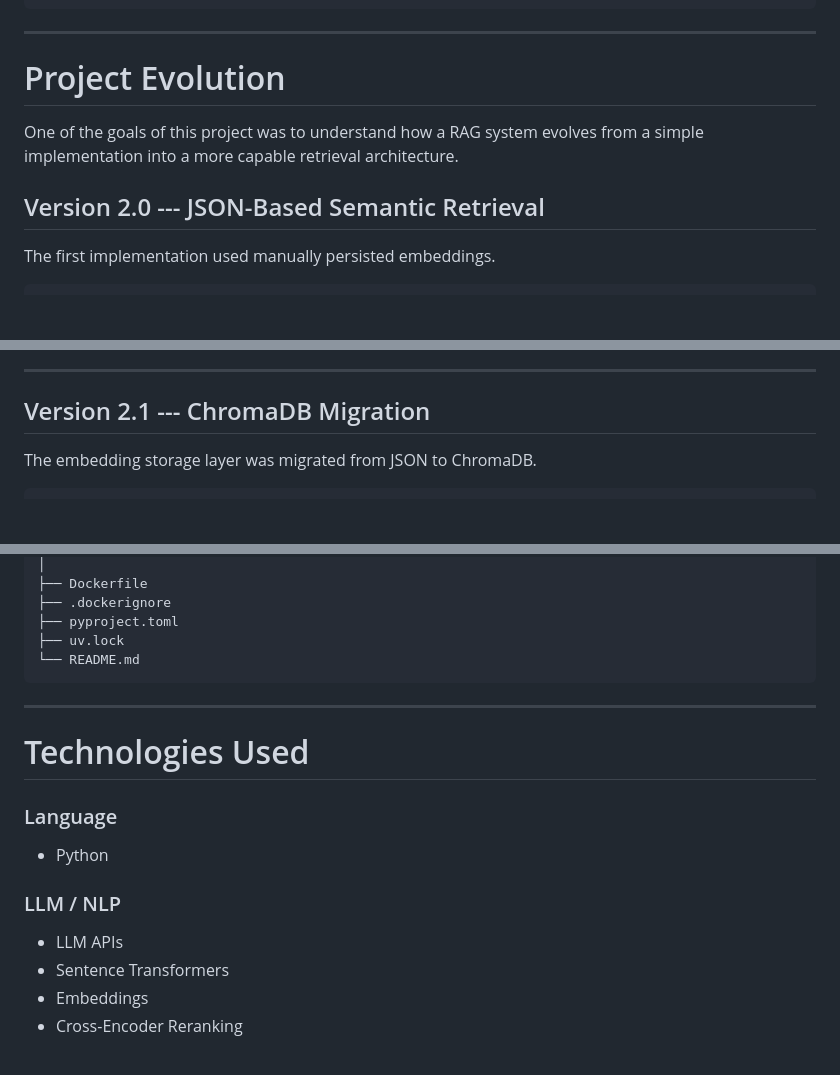
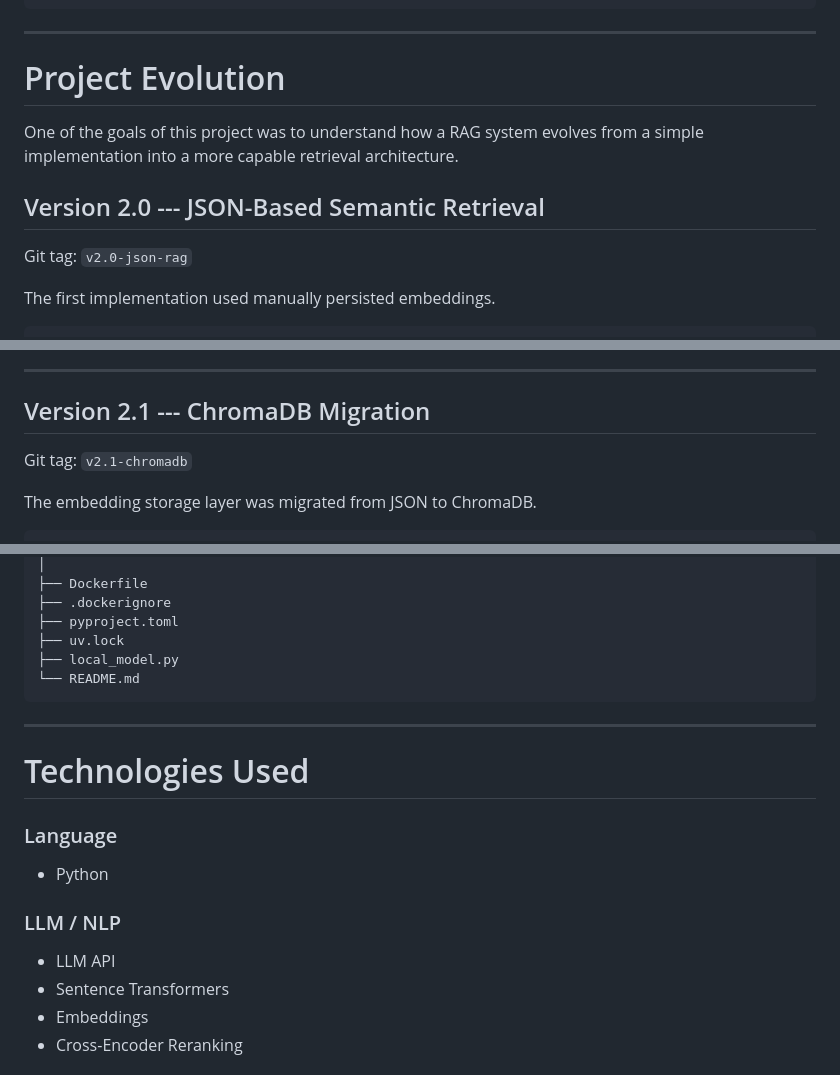
Before and after one commit to babu2004/RAG-Memory-Assistant, a Markdown page: README.md, 3 parts joined by grey strips. GitHub-like rendering; blank space fills up the shorter version.

````diff
--- a/README.md
+++ b/README.md
@@ -172,13 +187,15 @@ Query Embedding
 
 ------------------------------------------------------------------------
 
-#  Project Evolution
+# Project Evolution
 
 One of the goals of this project was to understand how a RAG system
 evolves from a simple implementation into a more capable retrieval
 architecture.
 
 ## Version 2.0 --- JSON-Based Semantic Retrieval
+
+Git tag: `v2.0-json-rag`
 
 The first implementation used manually persisted embeddings.
 
@@ -206,6 +223,8 @@ This version helped establish the fundamentals of:
 
 ## Version 2.1 --- ChromaDB Migration
 
+Git tag: `v2.1-chromadb`
+
 The embedding storage layer was migrated from JSON to ChromaDB.
 
 ``` text
@@ -336,12 +357,13 @@ RAG-Memory-Assistant/
 ├── .dockerignore
 ├── pyproject.toml
 ├── uv.lock
+├── local_model.py
 └── README.md
 ```
 
 ------------------------------------------------------------------------
 
-#  Technologies Used
+# Technologies Used
 
 ### Language
 
@@ -349,7 +371,7 @@ RAG-Memory-Assistant/
 
 ### LLM / NLP
 
--   LLM APIs
+-   LLM API
 -   Sentence Transformers
 -   Embeddings
 -   Cross-Encoder Reranking
````
Also changed, not shown: other parts of README.md (+46 -19 lines).
